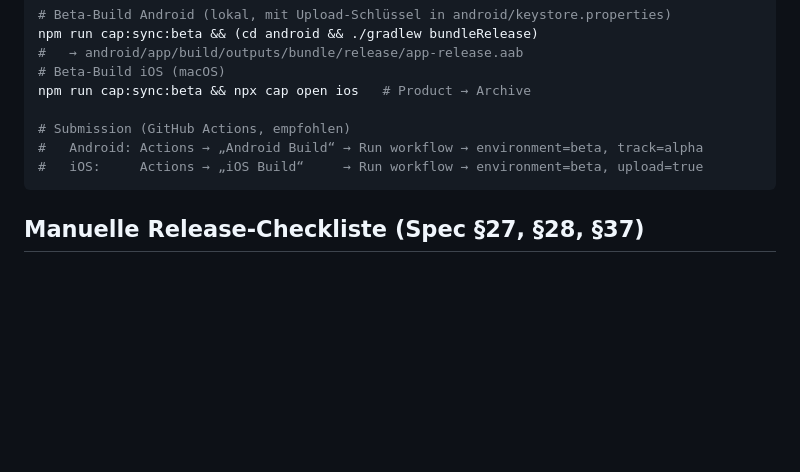
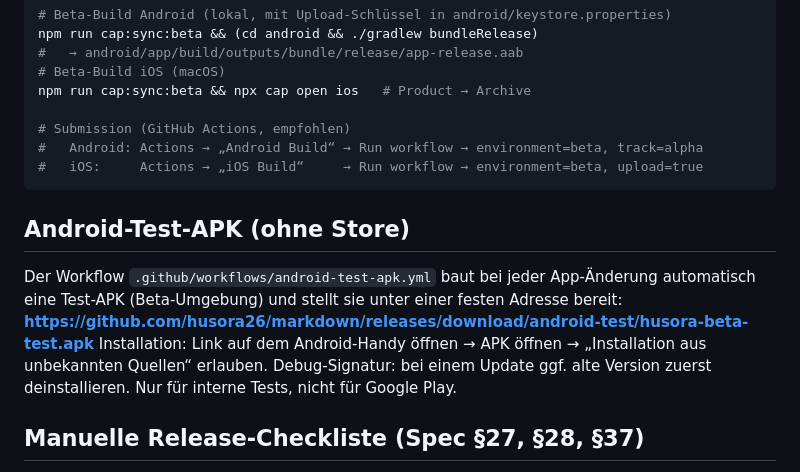
Before and after one commit to husora26/markdown, a Markdown page: README_BETA.md, the part around the change. Drawn GitHub-style; blank space fills up the shorter version.

Commit message:
README_BETA: Download-Link der Android-Test-APK
Co-Authored-By: Claude Opus 5.5 <noreply@anthropic.com>
Claude-Session: https://claude.ai/code/session_01EzjVCfMYSSdcDHQiiHm4t8

````diff
--- a/README_BETA.md
+++ b/README_BETA.md
@@ -206,6 +206,11 @@ npm run cap:sync:beta && npx cap open ios   # Product → Archive
 #   iOS:     Actions → „iOS Build“     → Run workflow → environment=beta, upload=true
 ```
 
+## Android-Test-APK (ohne Store)
+Der Workflow `.github/workflows/android-test-apk.yml` baut bei jeder App-Änderung automatisch eine Test-APK (Beta-Umgebung) und stellt sie unter einer festen Adresse bereit:
+**https://github.com/husora26/markdown/releases/download/android-test/husora-beta-test.apk**
+Installation: Link auf dem Android-Handy öffnen → APK öffnen → „Installation aus unbekannten Quellen“ erlauben. Debug-Signatur: bei einem Update ggf. alte Version zuerst deinstallieren. Nur für interne Tests, nicht für Google Play.
+
 ## Manuelle Release-Checkliste (Spec §27, §28, §37)
 **Auth:** [ ] Registrierung · [ ] E-Mail bestätigen (Link öffnet die App) · [ ] Login · [ ] Logout · [ ] Passwort vergessen (Link öffnet die App) · [ ] Passwort ändern · [ ] Sitzung bleibt nach Neustart · [ ] Sitzungsablauf → Hinweis
 **Hausbesitzer:** [ ] Profil · [ ] Haus anlegen/bearbeiten · [ ] Aufgaben · [ ] Hauskontrolle · [ ] Fotos (Kamera + Galerie) · [ ] Dokumente (Upload, Öffnen, Teilen) · [ ] Serviceanfrage · [ ] Partnerkontakt
````
